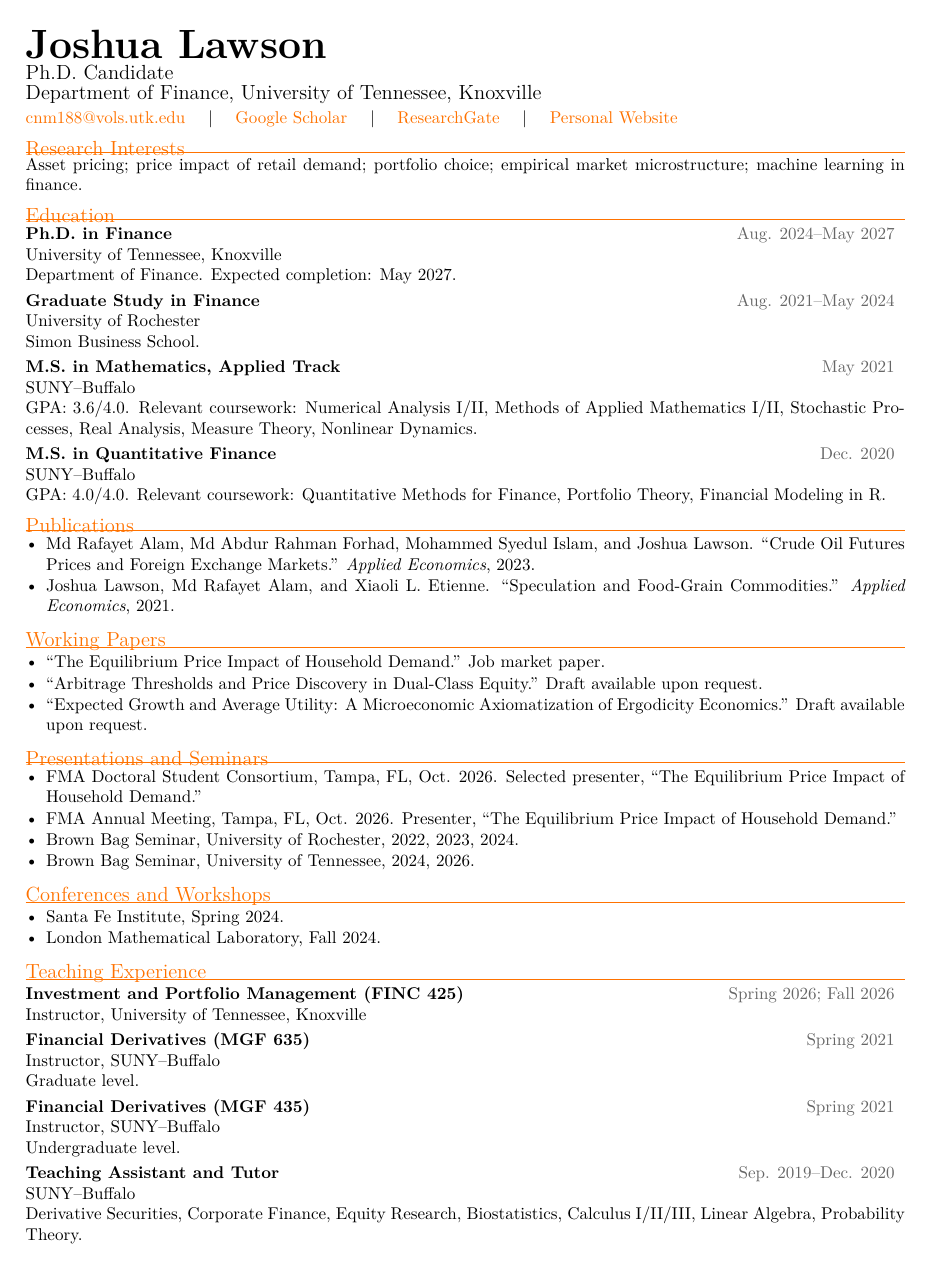
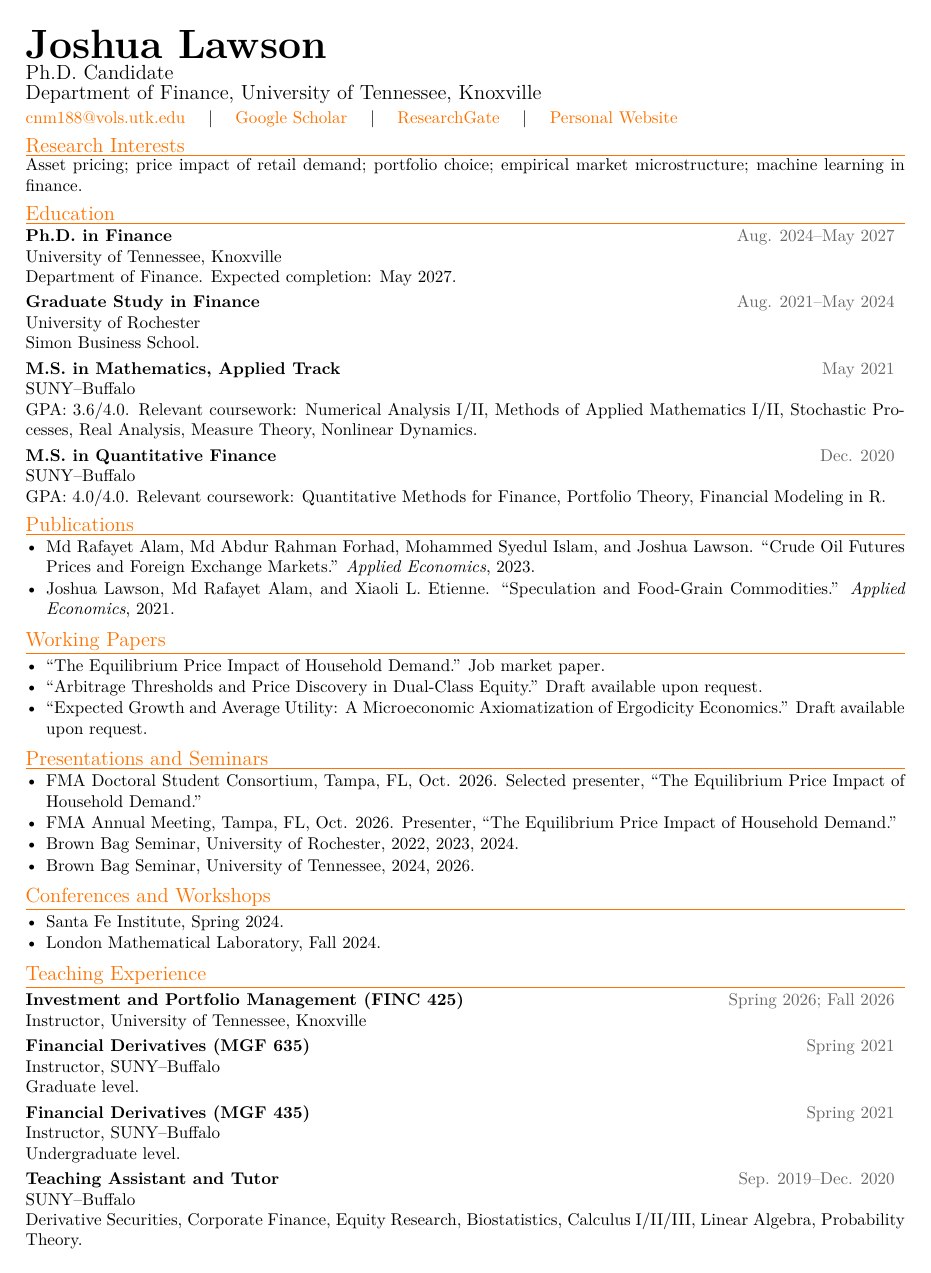
Before and after one commit to jlaws13/joshua_lawson, a LaTeX CV (cv/cv.tex): page 1 of 2. Compiled offline with pdfLaTeX.

Commit message:
Fix CV section rule alignment

```diff
--- a/cv/cv.tex
+++ b/cv/cv.tex
@@ -23,11 +23,11 @@
 \setlist[itemize]{leftmargin=1.2em,labelsep=0.45em,itemsep=0.5pt,topsep=1.5pt,parsep=0pt,partopsep=0pt}
 
 \newcommand{\cvsection}[1]{%
-  \vspace{7pt}%
+  \vspace{5pt}%
   {\large\color{accent}#1}\par
-  \vspace{-2pt}%
+  \vspace{1.5pt}%
   {\color{accent}\hrule height 0.5pt}%
-  \vspace{3pt}%
+  \vspace{2pt}%
 }
 
 \newcommand{\datedentry}[2]{%
```
Also changed, not shown: 1 other file.
